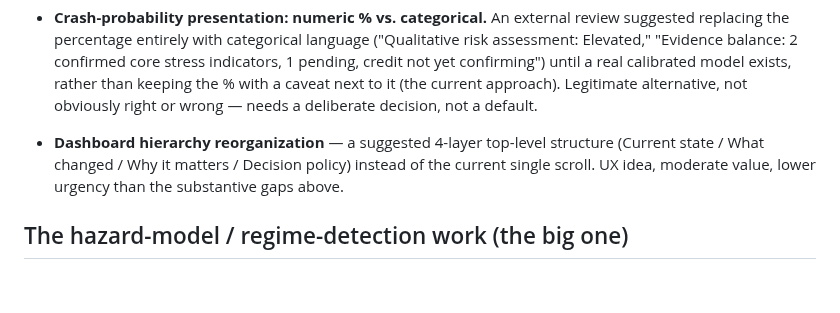
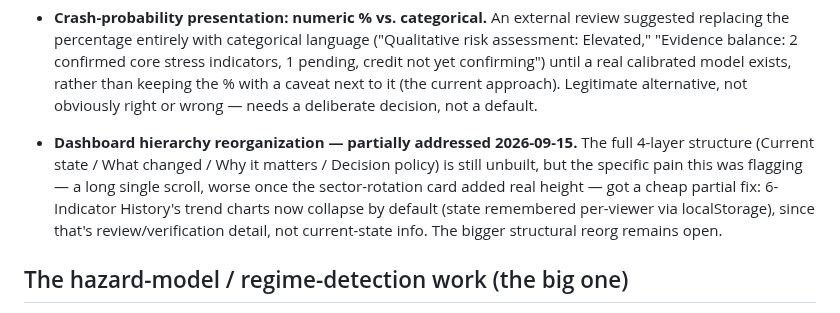
Before and after one commit to asud-code-repo/market_sentiment_analyzer, a Markdown page: BACKLOG.md, the part around the change. Rendered like a GitHub page; blank space fills up the shorter version.

Commit message:
Note partial progress on dashboard hierarchy reorganization
Co-Authored-By: Claude Sonnet 5 <noreply@anthropic.com>

```diff
--- a/BACKLOG.md
+++ b/BACKLOG.md
@@ -134,10 +134,14 @@ full history of what was built and how lives in project memory, not here.
   alternative, not obviously right or wrong — needs a deliberate decision,
   not a default.
 
-- **Dashboard hierarchy reorganization** — a suggested 4-layer top-level
-  structure (Current state / What changed / Why it matters / Decision
-  policy) instead of the current single scroll. UX idea, moderate value,
-  lower urgency than the substantive gaps above.
+- **Dashboard hierarchy reorganization — partially addressed 2026-09-15.**
+  The full 4-layer structure (Current state / What changed / Why it
+  matters / Decision policy) is still unbuilt, but the specific pain this
+  was flagging — a long single scroll, worse once the sector-rotation
+  card added real height — got a cheap partial fix: 6-Indicator History's
+  trend charts now collapse by default (state remembered per-viewer via
+  localStorage), since that's review/verification detail, not
+  current-state info. The bigger structural reorg remains open.
 
 ## The hazard-model / regime-detection work (the big one)
 
```
